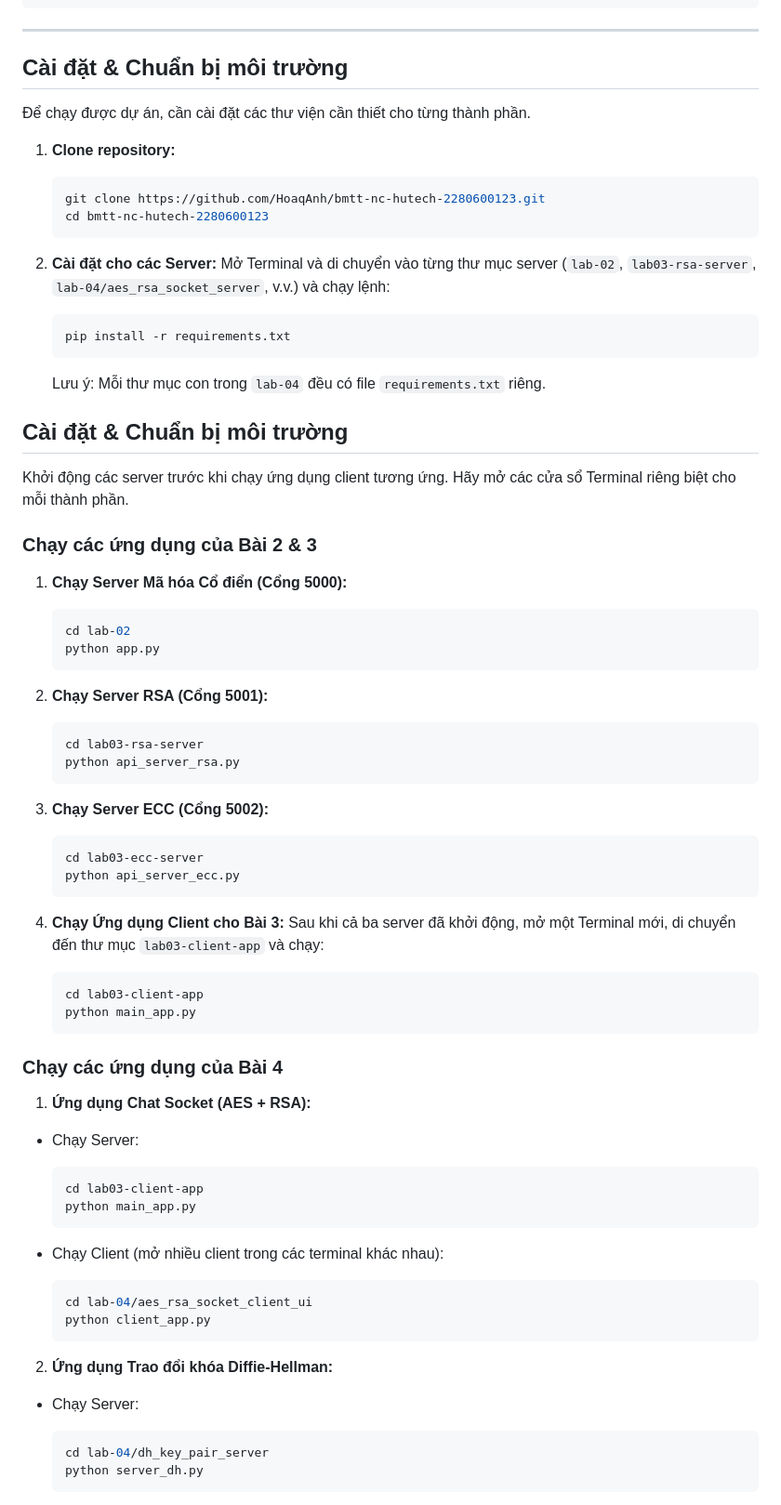
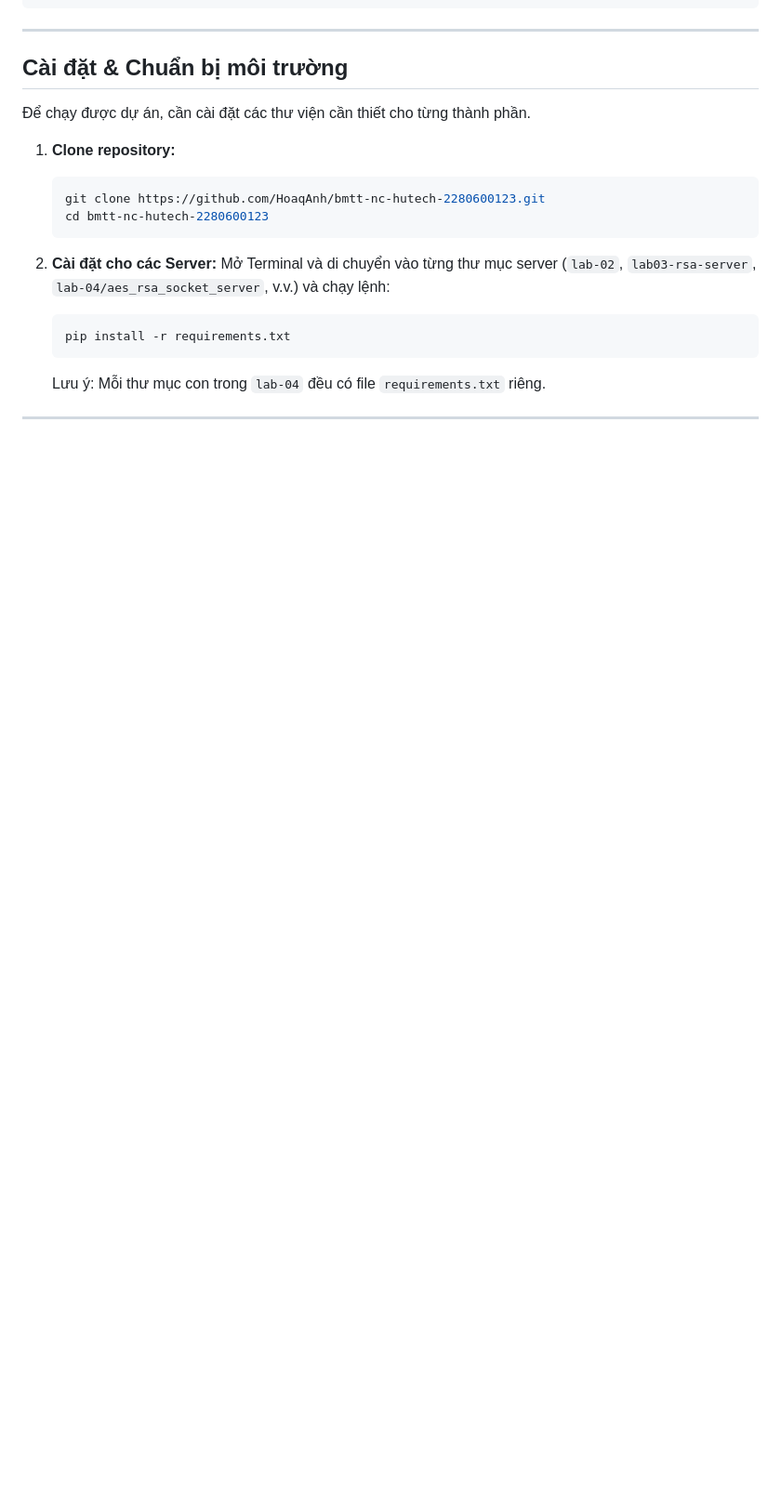
Before and after one commit to HoaqAnh/bmtt-nc-hutech-2280600123, a Markdown page: README.md, the part around one of its changes. Shown at 93% size. Rendered like a GitHub page; blank space fills up the shorter version.

````diff
--- a/README.md
+++ b/README.md
@@ -101,56 +88,3 @@ Dự án được tổ chức theo các thư mục tương ứng với mỗi bà
     ```
     Lưu ý: Mỗi thư mục con trong `lab-04` đều có file `requirements.txt` riêng.
 
-## Cài đặt & Chuẩn bị môi trường
-
-Khởi động các server trước khi chạy ứng dụng client tương ứng. Hãy mở các cửa sổ Terminal riêng biệt cho mỗi thành phần.
-
-### **Chạy các ứng dụng của Bài 2 & 3**
-
-1.  **Chạy Server Mã hóa Cổ điển (Cổng 5000):**
-    ```bash
-    cd lab-02
-    python app.py
-    ```
-
-2.  **Chạy Server RSA (Cổng 5001):**
-    ```bash
-    cd lab03-rsa-server
-    python api_server_rsa.py
-    ```
-
-3.  **Chạy Server ECC (Cổng 5002):**
-    ```bash
-    cd lab03-ecc-server
-    python api_server_ecc.py
-    ```
-
-4.  **Chạy Ứng dụng Client cho Bài 3:**
-    Sau khi cả ba server đã khởi động, mở một Terminal mới, di chuyển đến thư mục `lab03-client-app` và chạy:
-    ```bash
-    cd lab03-client-app
-    python main_app.py
-    ```
-
-### **Chạy các ứng dụng của Bài 4**
-
-1.  **Ứng dụng Chat Socket (AES + RSA):**
-* Chạy Server:
-    ```bash
-    cd lab03-client-app
-    python main_app.py
-    ```
-
-* Chạy Client (mở nhiều client trong các terminal khác nhau):
-    ```bash
-    cd lab-04/aes_rsa_socket_client_ui
-    python client_app.py
-    ```
-
-2.  **Ứng dụng Trao đổi khóa Diffie-Hellman:**
-* Chạy Server:
-    ```bash
-    cd lab-04/dh_key_pair_server
-    python server_dh.py
-    ```
-
````
Also changed, not shown: other parts of README.md (+10 -48 lines).
